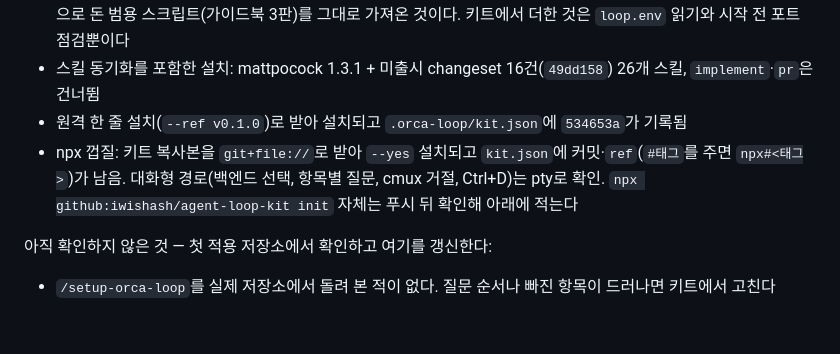
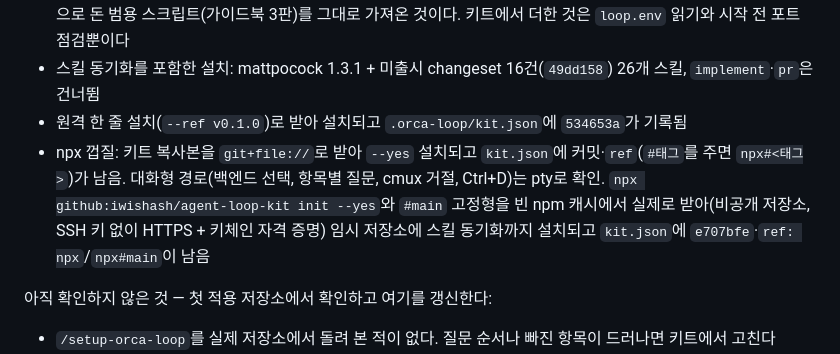
Before and after one commit to iwishash/ticket-loop-kit, a Markdown page: README.md, the part around the change. GitHub-like rendering; blank space fills up the shorter version.

Commit message:
docs: npx github: 실제 설치 확인 결과를 README·CHANGELOG에 기록

```diff
--- a/README.md
+++ b/README.md
@@ -80,7 +80,7 @@ bash <(gh api repos/iwishash/agent-loop-kit/contents/install.sh -H "Accept: appl
 - 0.2.0의 스펙 리포트·포트 대기·터미널 재시도 코드는 rsrehab/rental-portal에서 실제 티켓 2건(#67·#68, 스펙 #65)으로 돈 범용 스크립트(가이드북 3판)를 그대로 가져온 것이다. 키트에서 더한 것은 `loop.env` 읽기와 시작 전 포트 점검뿐이다
 - 스킬 동기화를 포함한 설치: mattpocock 1.3.1 + 미출시 changeset 16건(`49dd158`) 26개 스킬, `implement`·`pr`은 건너뜀
 - 원격 한 줄 설치(`--ref v0.1.0`)로 받아 설치되고 `.orca-loop/kit.json`에 `534653a`가 기록됨
-- npx 껍질: 키트 복사본을 `git+file://`로 받아 `--yes` 설치되고 `kit.json`에 커밋·`ref`(`#태그`를 주면 `npx#<태그>`)가 남음. 대화형 경로(백엔드 선택, 항목별 질문, cmux 거절, Ctrl+D)는 pty로 확인. `npx github:iwishash/agent-loop-kit init` 자체는 푸시 뒤 확인해 아래에 적는다
+- npx 껍질: 키트 복사본을 `git+file://`로 받아 `--yes` 설치되고 `kit.json`에 커밋·`ref`(`#태그`를 주면 `npx#<태그>`)가 남음. 대화형 경로(백엔드 선택, 항목별 질문, cmux 거절, Ctrl+D)는 pty로 확인. `npx github:iwishash/agent-loop-kit init --yes`와 `#main` 고정형을 빈 npm 캐시에서 실제로 받아(비공개 저장소, SSH 키 없이 HTTPS + 키체인 자격 증명) 임시 저장소에 스킬 동기화까지 설치되고 `kit.json`에 `e707bfe`·`ref: npx`/`npx#main`이 남음
 
 아직 확인하지 않은 것 — 첫 적용 저장소에서 확인하고 여기를 갱신한다:
 
```
Also changed, not shown: CHANGELOG.md (+1 -1 lines).
